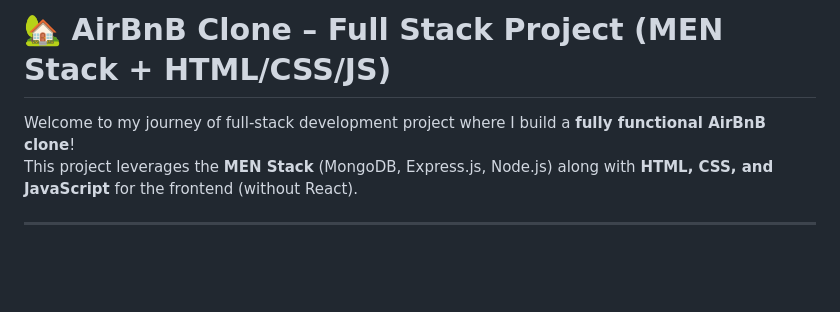
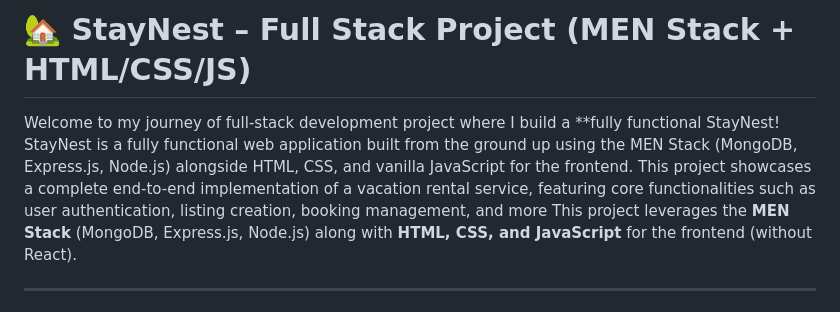
Before and after one commit to shahaa01/Airbnb, a Markdown page: README.md, the part around the change. Rendered like a GitHub page; blank space fills up the shorter version.

```diff
--- a/README.md
+++ b/README.md
@@ -1,6 +1,7 @@
-# 🏡 AirBnB Clone – Full Stack Project (MEN Stack + HTML/CSS/JS)
+# 🏡 StayNest – Full Stack Project (MEN Stack + HTML/CSS/JS)
 
-Welcome to my journey of full-stack development project where I build a **fully functional AirBnB clone**!
+Welcome to my journey of full-stack development project where I build a **fully functional StayNest!
+StayNest is a fully functional web application built from the ground up using the MEN Stack (MongoDB, Express.js, Node.js) alongside HTML, CSS, and vanilla JavaScript for the frontend. This project showcases a complete end-to-end implementation of a vacation rental service, featuring core functionalities such as user authentication, listing creation, booking management, and more
 This project leverages the **MEN Stack** (MongoDB, Express.js, Node.js) along with **HTML, CSS, and JavaScript** for the frontend (without React).
 
 ---
```
